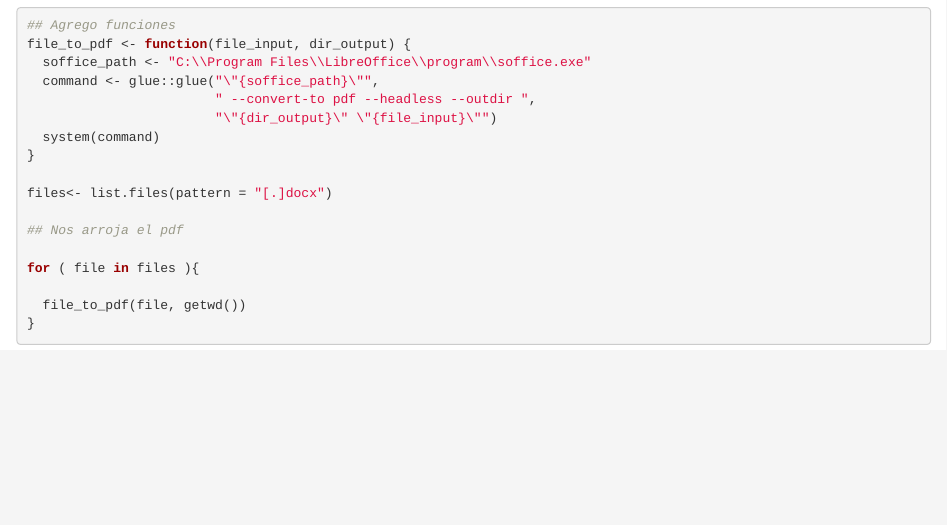
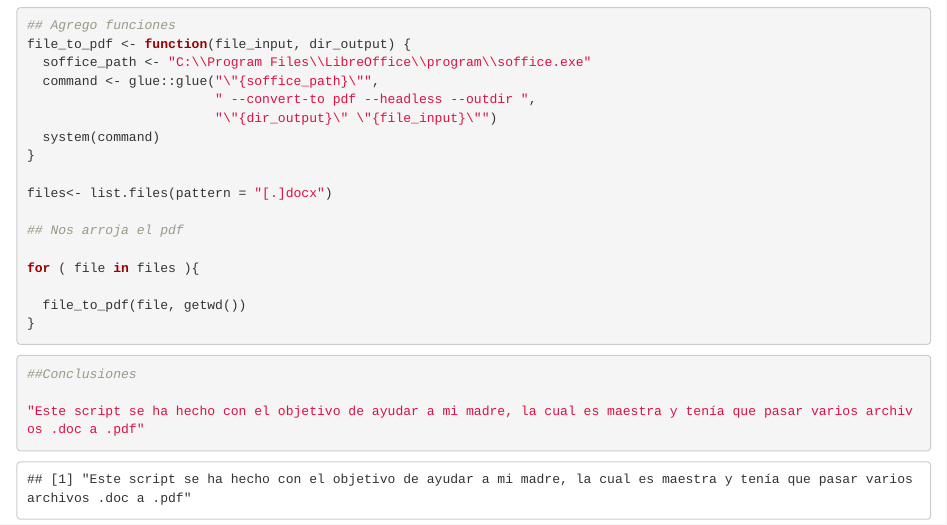
Before and after one commit to macana10/conversion, an R Markdown document (v1.Rmd): the page in a window 1100 px wide, from 430 px down. Rendered offline with R 4.5, knitr and Pandoc, with nearby package versions.

Commit message:
Le agrego conclusion

````diff
--- a/v1.Rmd
+++ b/v1.Rmd
@@ -33,3 +33,10 @@ for ( file in files ){
 }
 
 ```
+
+
+```{r}
+##Conclusiones
+
+"Este script se ha hecho con el objetivo de ayudar a mi madre, la cual es maestra y tenía que pasar varios archivos .doc a .pdf"
+```
````
